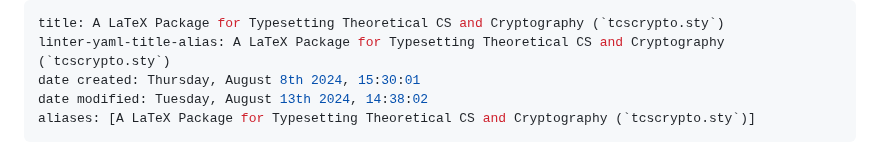
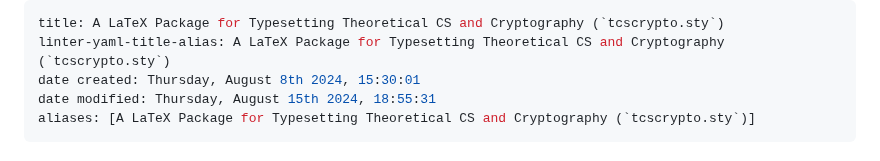
Before and after one commit to agni-datta/csLaTeX, a Markdown page: tcscrypto/README.md, the part around the change. GitHub-like rendering.

```diff
--- a/tcscrypto/README.md
+++ b/tcscrypto/README.md
@@ -2,7 +2,7 @@
 title: A LaTeX Package for Typesetting Theoretical CS and Cryptography (`tcscrypto.sty`)
 linter-yaml-title-alias: A LaTeX Package for Typesetting Theoretical CS and Cryptography (`tcscrypto.sty`)
 date created: Thursday, August 8th 2024, 15:30:01
-date modified: Tuesday, August 13th 2024, 14:38:02
+date modified: Thursday, August 15th 2024, 18:55:31
 aliases: [A LaTeX Package for Typesetting Theoretical CS and Cryptography (`tcscrypto.sty`)]
 ---
 
```
Also changed, not shown: csbook/README.md (+1 -1 lines).
